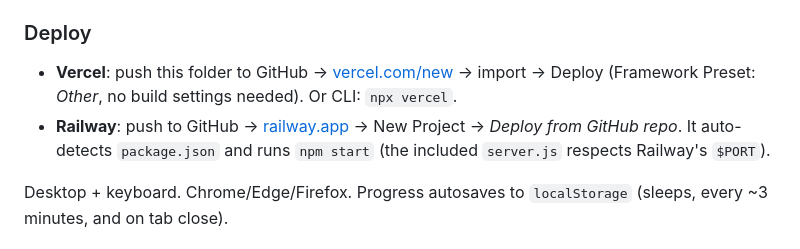
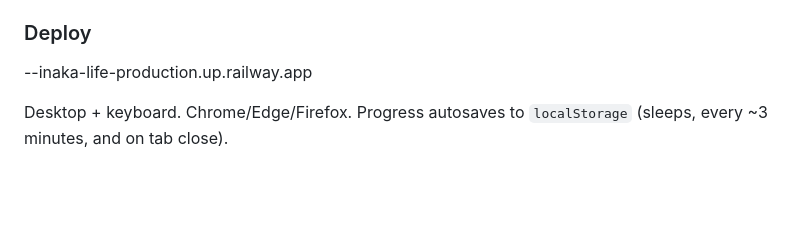
Before and after one commit to sh1vanshgaur/inaka-life, a Markdown page: README.md, the part around the change. Rendered like a GitHub page; blank space fills up the shorter version.

```diff
--- a/README.md
+++ b/README.md
@@ -11,10 +11,7 @@ server: `python -m http.server`. A zero-dependency `node server.js` also works.)
 
 ### Deploy
 
-- **Vercel**: push this folder to GitHub → [vercel.com/new](https://vercel.com/new) → import → Deploy
-  (Framework Preset: *Other*, no build settings needed). Or CLI: `npx vercel`.
-- **Railway**: push to GitHub → [railway.app](https://railway.app) → New Project → *Deploy from GitHub repo*.
-  It auto-detects `package.json` and runs `npm start` (the included `server.js` respects Railway's `$PORT`).
+--inaka-life-production.up.railway.app
 
 Desktop + keyboard. Chrome/Edge/Firefox. Progress autosaves to `localStorage`
 (sleeps, every ~3 minutes, and on tab close).
```
